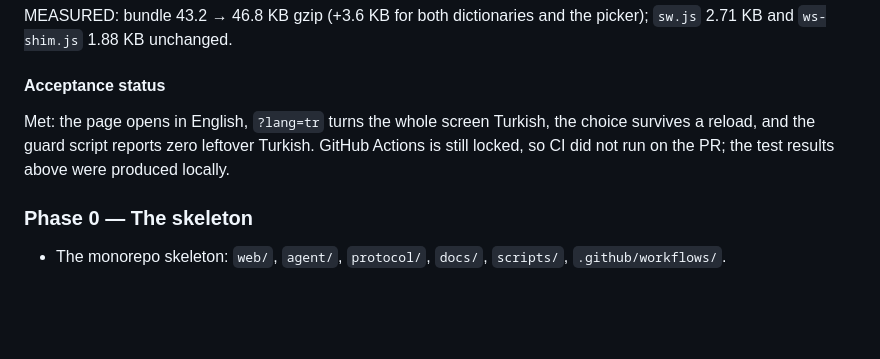
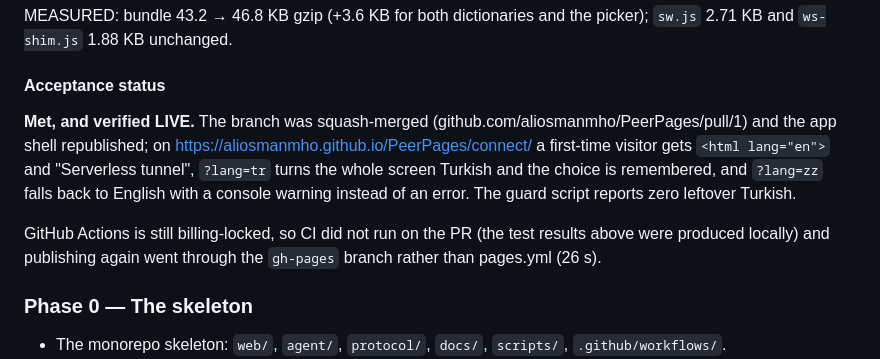
Before and after one commit to aliosmanmho/PeerPages, a Markdown page: CHANGELOG.md, the part around the change. GitHub-like rendering; blank space fills up the shorter version.

```diff
--- a/CHANGELOG.md
+++ b/CHANGELOG.md
@@ -118,10 +118,17 @@ picker); `sw.js` 2.71 KB and `ws-shim.js` 1.88 KB unchanged.
 
 #### Acceptance status
 
-Met: the page opens in English, `?lang=tr` turns the whole screen Turkish,
-the choice survives a reload, and the guard script reports zero leftover
-Turkish. GitHub Actions is still locked, so CI did not run on the PR; the
-test results above were produced locally.
+**Met, and verified LIVE.** The branch was squash-merged
+(github.com/aliosmanmho/PeerPages/pull/1) and the app shell republished; on
+https://aliosmanmho.github.io/PeerPages/connect/ a first-time visitor gets
+`<html lang="en">` and "Serverless tunnel", `?lang=tr` turns the whole
+screen Turkish and the choice is remembered, and `?lang=zz` falls back to
+English with a console warning instead of an error. The guard script reports
+zero leftover Turkish.
+
+GitHub Actions is still billing-locked, so CI did not run on the PR (the
+test results above were produced locally) and publishing again went through
+the `gh-pages` branch rather than pages.yml (26 s).
 
 ### Phase 0 — The skeleton
 
```
Also changed, not shown: docs/BRIEF.md (+7 -1 lines).
